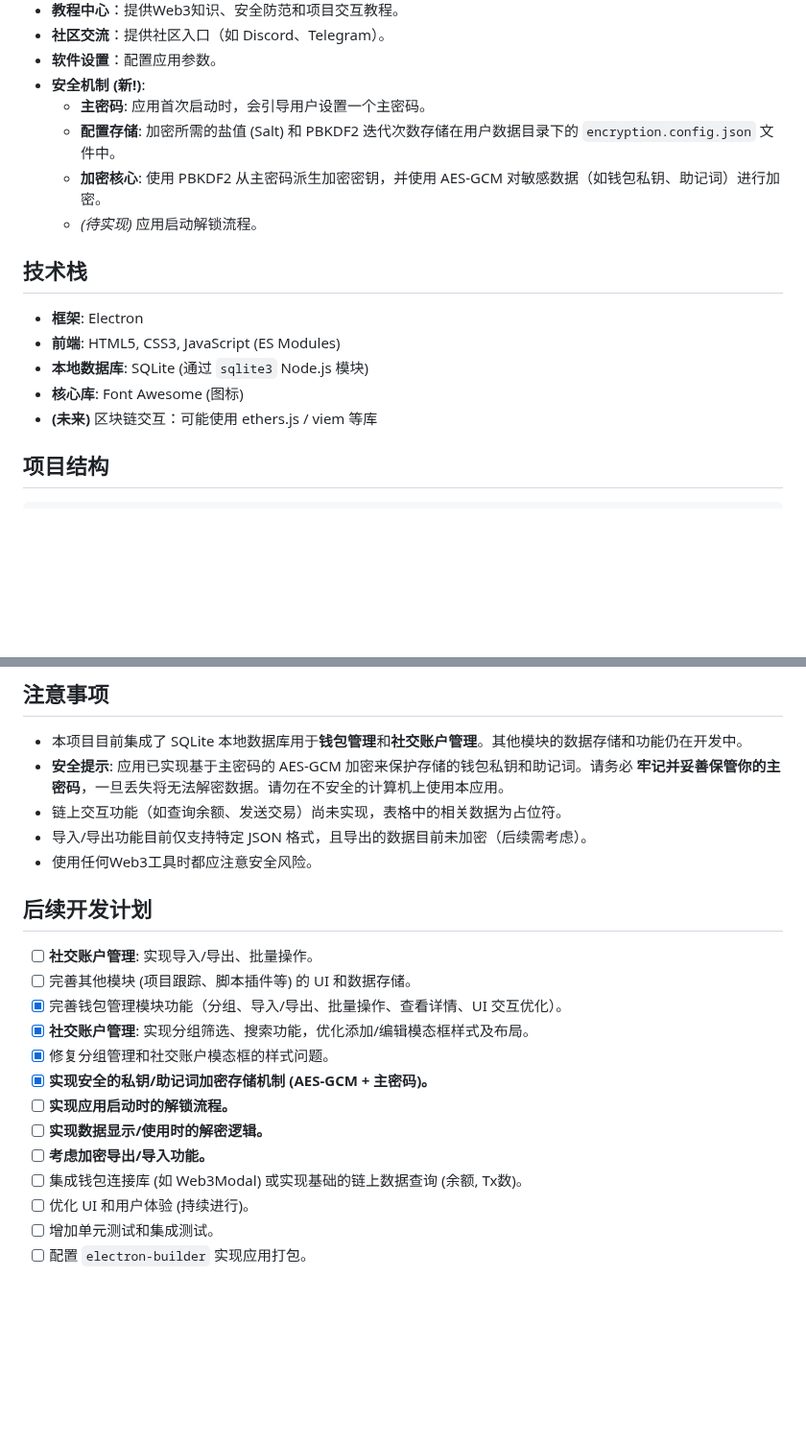
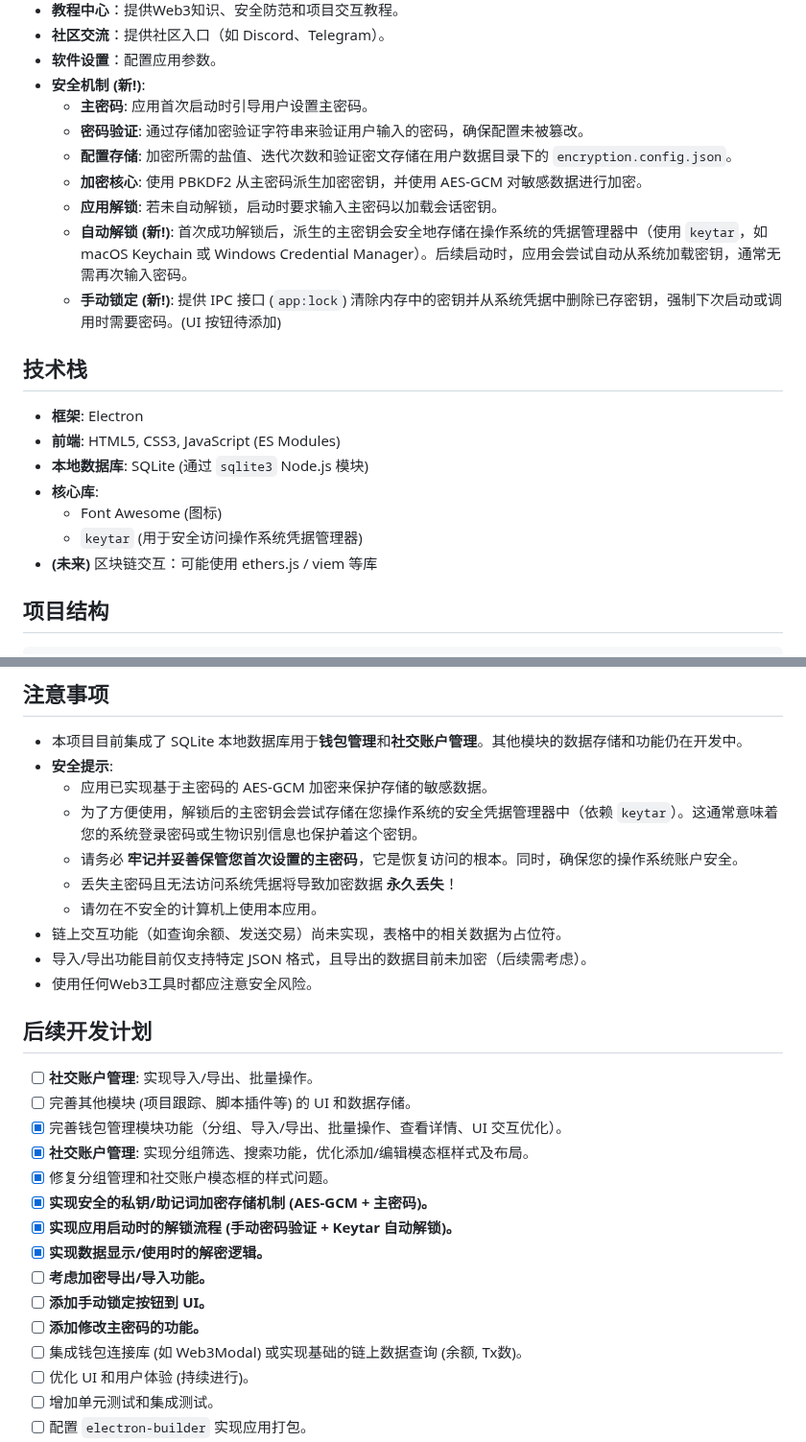
Before and after one commit to EXLF/FourAirTools, a Markdown page: README.md, 2 parts joined by grey strips. Shown at 96% size. GitHub-like rendering; blank space fills up the shorter version.

```diff
--- a/README.md
+++ b/README.md
@@ -28,17 +31,22 @@
 *   **社区交流**：提供社区入口（如 Discord、Telegram）。
 *   **软件设置**：配置应用参数。
 *   **安全机制 (新!)**:
-    *   **主密码**: 应用首次启动时，会引导用户设置一个主密码。
-    *   **配置存储**: 加密所需的盐值 (Salt) 和 PBKDF2 迭代次数存储在用户数据目录下的 `encryption.config.json` 文件中。
-    *   **加密核心**: 使用 PBKDF2 从主密码派生加密密钥，并使用 AES-GCM 对敏感数据（如钱包私钥、助记词）进行加密。
-    *   *(待实现)* 应用启动解锁流程。
+    *   **主密码**: 应用首次启动时引导用户设置主密码。
+    *   **密码验证**: 通过存储加密验证字符串来验证用户输入的密码，确保配置未被篡改。
+    *   **配置存储**: 加密所需的盐值、迭代次数和验证密文存储在用户数据目录下的 `encryption.config.json`。
+    *   **加密核心**: 使用 PBKDF2 从主密码派生加密密钥，并使用 AES-GCM 对敏感数据进行加密。
+    *   **应用解锁**: 若未自动解锁，启动时要求输入主密码以加载会话密钥。
+    *   **自动解锁 (新!)**: 首次成功解锁后，派生的主密钥会安全地存储在操作系统的凭据管理器中（使用 `keytar`，如 macOS Keychain 或 Windows Credential Manager）。后续启动时，应用会尝试自动从系统加载密钥，通常无需再次输入密码。
+    *   **手动锁定 (新!)**: 提供 IPC 接口 (`app:lock`) 清除内存中的密钥并从系统凭据中删除已存密钥，强制下次启动或调用时需要密码。(UI 按钮待添加)
 
 ## 技术栈
 
 *   **框架**: Electron
 *   **前端**: HTML5, CSS3, JavaScript (ES Modules)
 *   **本地数据库**: SQLite (通过 `sqlite3` Node.js 模块)
-*   **核心库**: Font Awesome (图标)
+*   **核心库**:
+    *   Font Awesome (图标)
+    *   `keytar` (用于安全访问操作系统凭据管理器)
 *   **(未来)** 区块链交互：可能使用 ethers.js / viem 等库
 
 ## 项目结构
@@ -138,7 +146,12 @@
 ## 注意事项
 
 *   本项目目前集成了 SQLite 本地数据库用于**钱包管理**和**社交账户管理**。其他模块的数据存储和功能仍在开发中。
-*   **安全提示**: 应用已实现基于主密码的 AES-GCM 加密来保护存储的钱包私钥和助记词。请务必 **牢记并妥善保管你的主密码**，一旦丢失将无法解密数据。请勿在不安全的计算机上使用本应用。
+*   **安全提示**:
+    *   应用已实现基于主密码的 AES-GCM 加密来保护存储的敏感数据。
+    *   为了方便使用，解锁后的主密钥会尝试存储在您操作系统的安全凭据管理器中（依赖 `keytar`）。这通常意味着您的系统登录密码或生物识别信息也保护着这个密钥。
+    *   请务必 **牢记并妥善保管您首次设置的主密码**，它是恢复访问的根本。同时，确保您的操作系统账户安全。
+    *   丢失主密码且无法访问系统凭据将导致加密数据 **永久丢失**！
+    *   请勿在不安全的计算机上使用本应用。
 *   链上交互功能（如查询余额、发送交易）尚未实现，表格中的相关数据为占位符。
 *   导入/导出功能目前仅支持特定 JSON 格式，且导出的数据目前未加密（后续需考虑）。
 *   使用任何Web3工具时都应注意安全风险。
@@ -151,9 +164,11 @@
 *   [x] **社交账户管理**: 实现分组筛选、搜索功能，优化添加/编辑模态框样式及布局。
 *   [x] 修复分组管理和社交账户模态框的样式问题。
 *   [x] **实现安全的私钥/助记词加密存储机制 (AES-GCM + 主密码)。**
-*   [ ] **实现应用启动时的解锁流程。**
-*   [ ] **实现数据显示/使用时的解密逻辑。**
+*   [x] **实现应用启动时的解锁流程 (手动密码验证 + Keytar 自动解锁)。**
+*   [x] **实现数据显示/使用时的解密逻辑。**
 *   [ ] **考虑加密导出/导入功能。**
+*   [ ] **添加手动锁定按钮到 UI。**
+*   [ ] **添加修改主密码的功能。**
 *   [ ] 集成钱包连接库 (如 Web3Modal) 或实现基础的链上数据查询 (余额, Tx数)。
 *   [ ] 优化 UI 和用户体验 (持续进行)。
 *   [ ] 增加单元测试和集成测试。
```
Also changed, not shown: other parts of README.md (+5 -2 lines).
